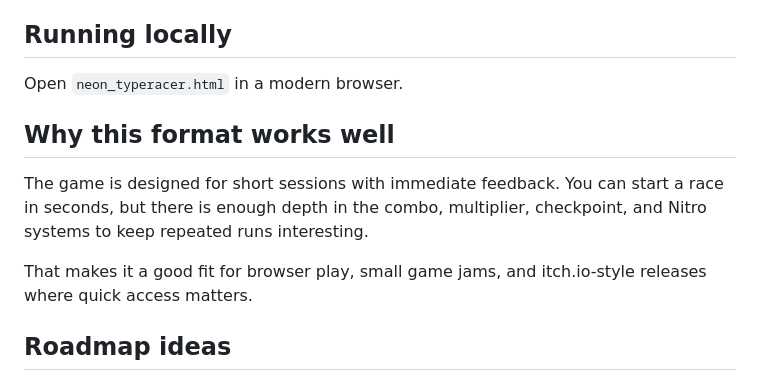
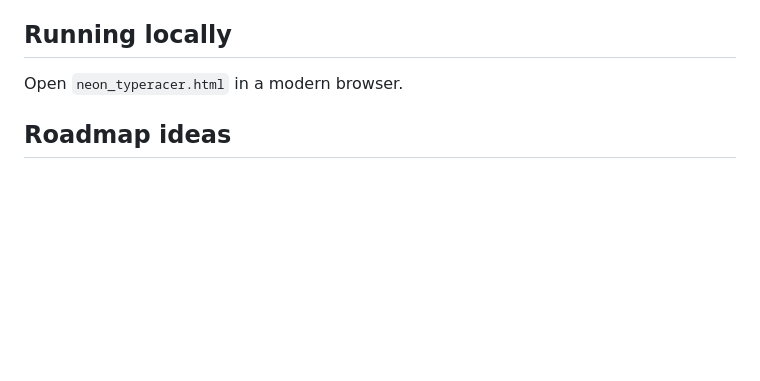
Before and after one commit to RootOfCode/Neon-Typeracer, a Markdown page: README.md, the part around the change. GitHub-like rendering; blank space fills up the shorter version.

```diff
--- a/README.md
+++ b/README.md
@@ -139,12 +139,6 @@ This project is intentionally simple and portable:
 
 Open `neon_typeracer.html` in a modern browser.
 
-## Why this format works well
-
-The game is designed for short sessions with immediate feedback. You can start a race in seconds, but there is enough depth in the combo, multiplier, checkpoint, and Nitro systems to keep repeated runs interesting.
-
-That makes it a good fit for browser play, small game jams, and itch.io-style releases where quick access matters.
-
 ## Roadmap ideas
 
 - Persistent high scores saved across sessions
```
